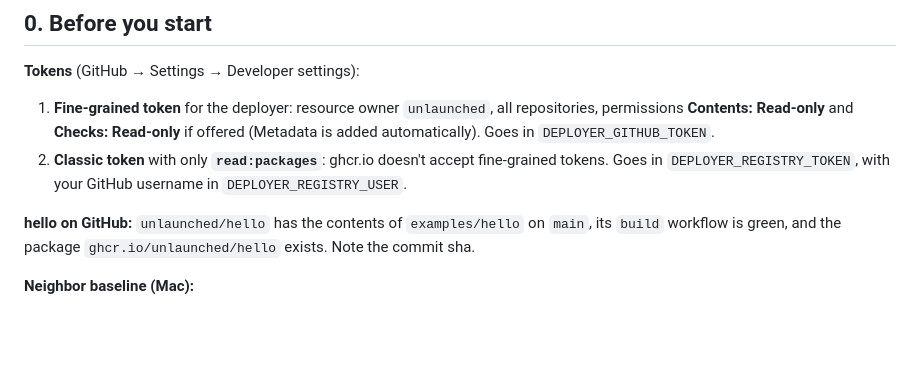
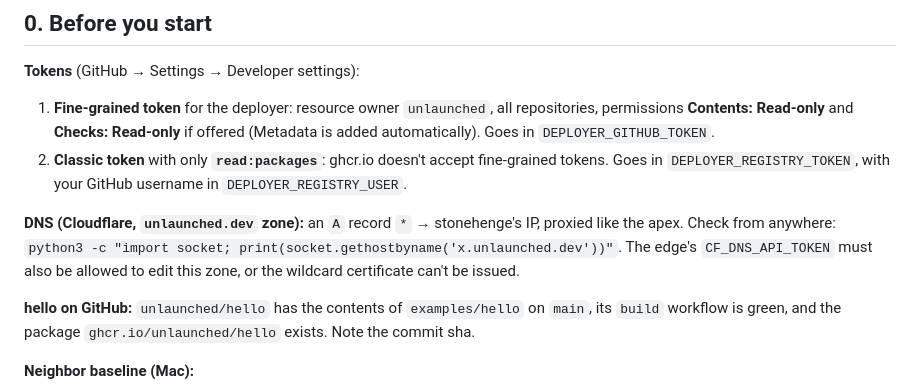
Before and after one commit to JRileyH/office, a Markdown page: docs/runbook.md, the part around the change. Drawn GitHub-style; blank space fills up the shorter version.

Commit message:
Runbook: the *.unlaunched.dev DNS record has to be created
Co-Authored-By: Claude Opus 5.5 <noreply@anthropic.com>

```diff
--- a/docs/runbook.md
+++ b/docs/runbook.md
@@ -14,6 +14,12 @@ config files never change.
 2. **Classic token** with only **`read:packages`**: ghcr.io doesn't accept
    fine-grained tokens. Goes in `DEPLOYER_REGISTRY_TOKEN`, with your GitHub
    username in `DEPLOYER_REGISTRY_USER`.
+
+**DNS (Cloudflare, `unlaunched.dev` zone):** an `A` record `*` → stonehenge's
+IP, proxied like the apex. Check from anywhere:
+`python3 -c "import socket; print(socket.gethostbyname('x.unlaunched.dev'))"`.
+The edge's `CF_DNS_API_TOKEN` must also be allowed to edit this zone, or the
+wildcard certificate can't be issued.
 
 **hello on GitHub:** `unlaunched/hello` has the contents of `examples/hello`
 on `main`, its `build` workflow is green, and the package
```
